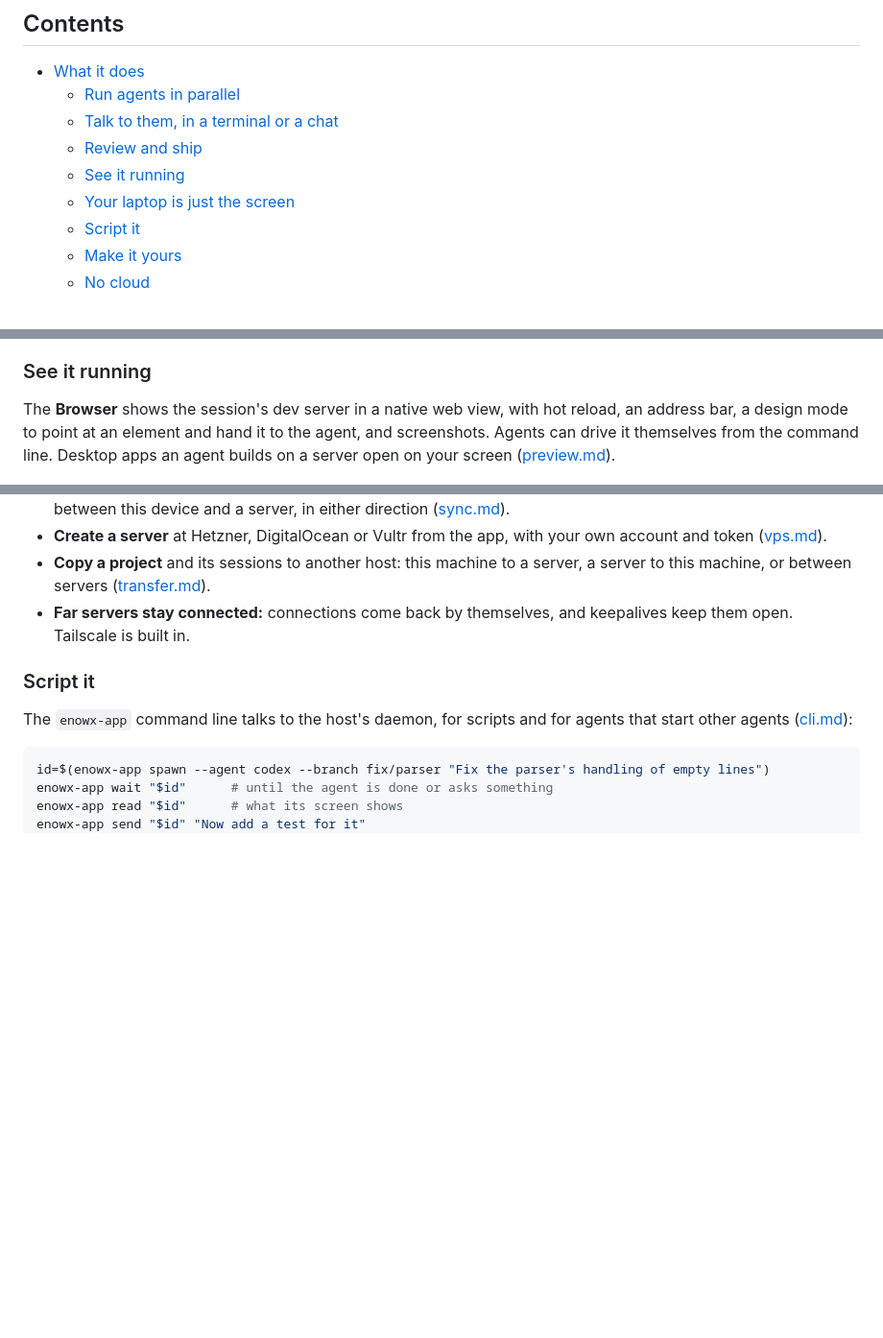
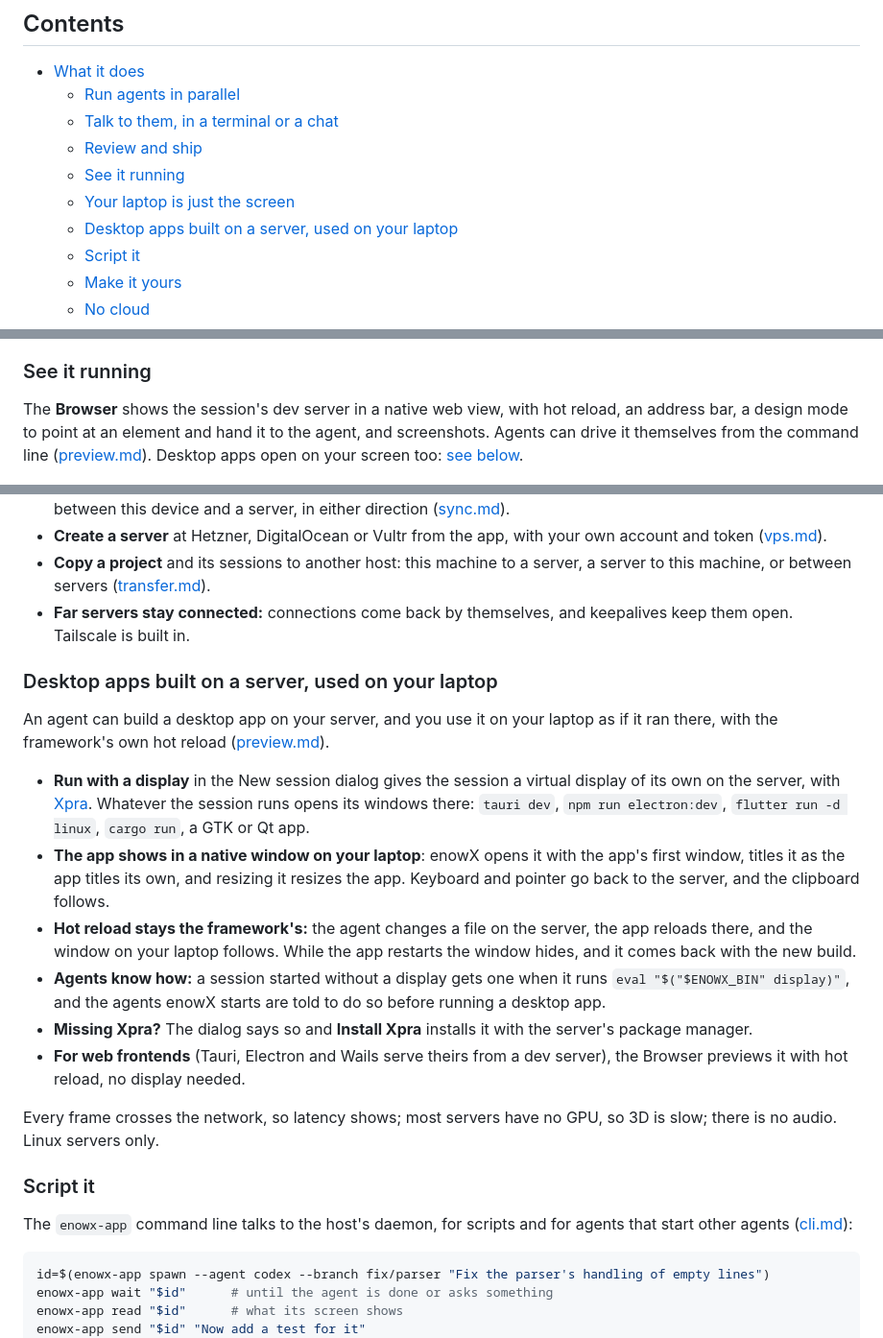
Before and after one commit to CherrylMarbun/enowx, a Markdown page: README.md, 3 parts joined by grey strips. Shown at 96% size. Drawn GitHub-style; blank space fills up the shorter version.

Commit message:
Explain desktop apps built on a server in the README
Run with a display, the app's window on the laptop, hot reload through
it, and what it costs.

Co-Authored-By: Claude Opus 5.5 <noreply@anthropic.com>

```diff
--- a/README.md
+++ b/README.md
@@ -32,6 +32,7 @@
   - [Review and ship](#review-and-ship)
   - [See it running](#see-it-running)
   - [Your laptop is just the screen](#your-laptop-is-just-the-screen)
+  - [Desktop apps built on a server, used on your laptop](#desktop-apps-built-on-a-server-used-on-your-laptop)
   - [Script it](#script-it)
   - [Make it yours](#make-it-yours)
   - [No cloud](#no-cloud)
@@ -74,7 +75,7 @@ The side panel's other tools: **Checks** (the commands that tell whether the wor
 
 ### See it running
 
-The **Browser** shows the session's dev server in a native web view, with hot reload, an address bar, a design mode to point at an element and hand it to the agent, and screenshots. Agents can drive it themselves from the command line. Desktop apps an agent builds on a server open on your screen ([preview.md](docs/preview.md)).
+The **Browser** shows the session's dev server in a native web view, with hot reload, an address bar, a design mode to point at an element and hand it to the agent, and screenshots. Agents can drive it themselves from the command line ([preview.md](docs/preview.md)). Desktop apps open on your screen too: [see below](#desktop-apps-built-on-a-server-used-on-your-laptop).
 
 ![The notes app the agent changed, running in the session's Browser: notes added, then filtered as you type](docs/assets/readme/preview.gif)
 
@@ -90,6 +91,19 @@ The **Browser** shows the session's dev server in a native web view, with hot re
 - **Create a server** at Hetzner, DigitalOcean or Vultr from the app, with your own account and token ([vps.md](docs/vps.md)).
 - **Copy a project** and its sessions to another host: this machine to a server, a server to this machine, or between servers ([transfer.md](docs/transfer.md)).
 - **Far servers stay connected:** connections come back by themselves, and keepalives keep them open. Tailscale is built in.
+
+### Desktop apps built on a server, used on your laptop
+
+An agent can build a desktop app on your server, and you use it on your laptop as if it ran there, with the framework's own hot reload ([preview.md](docs/preview.md#desktop-apps-with-windows-on-a-linux-server)).
+
+- **Run with a display** in the New session dialog gives the session a virtual display of its own on the server, with [Xpra](https://xpra.org). Whatever the session runs opens its windows there: `tauri dev`, `npm run electron:dev`, `flutter run -d linux`, `cargo run`, a GTK or Qt app.
+- **The app shows in a native window on your laptop**: enowX opens it with the app's first window, titles it as the app titles its own, and resizing it resizes the app. Keyboard and pointer go back to the server, and the clipboard follows.
+- **Hot reload stays the framework's:** the agent changes a file on the server, the app reloads there, and the window on your laptop follows. While the app restarts the window hides, and it comes back with the new build.
+- **Agents know how:** a session started without a display gets one when it runs `eval "$("$ENOWX_BIN" display)"`, and the agents enowX starts are told to do so before running a desktop app.
+- **Missing Xpra?** The dialog says so and **Install Xpra** installs it with the server's package manager.
+- **For web frontends** (Tauri, Electron and Wails serve theirs from a dev server), the Browser previews it with hot reload, no display needed.
+
+Every frame crosses the network, so latency shows; most servers have no GPU, so 3D is slow; there is no audio. Linux servers only.
 
 ### Script it
 
```
